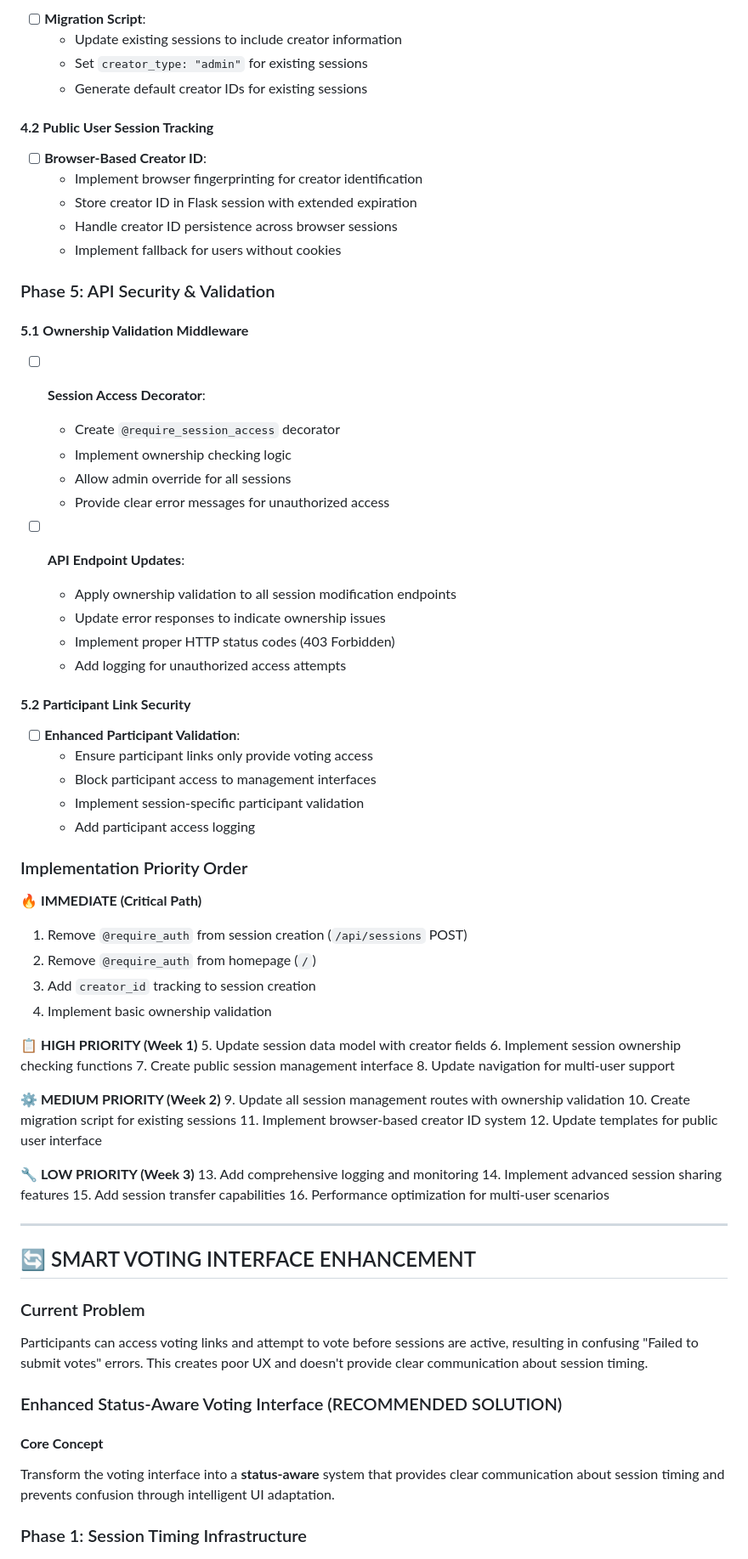
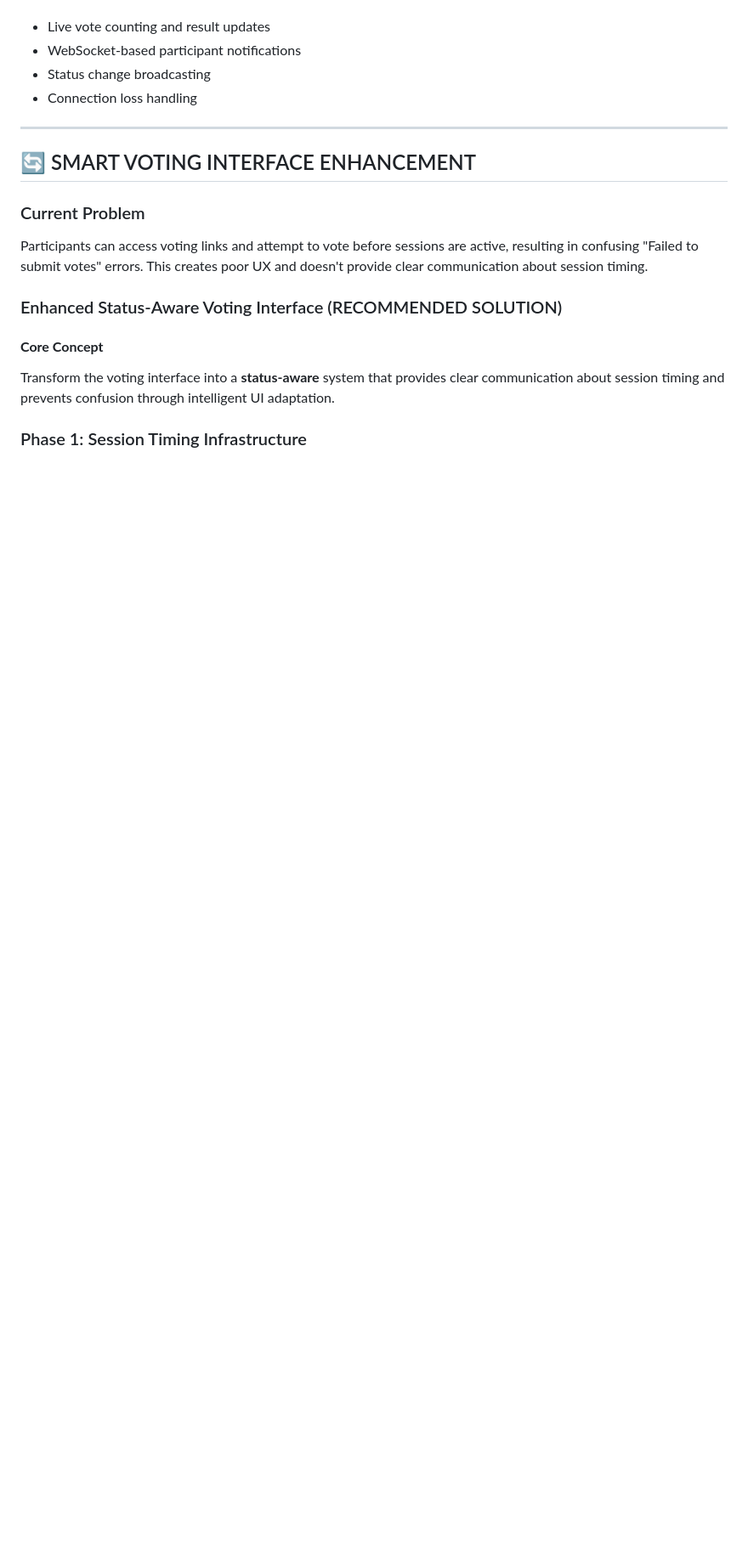
Before and after one commit to niksavis/vote-for-me, a Markdown page: todo.md, the part around one of its changes. Shown at 85% size. Drawn GitHub-style; blank space fills up the shorter version.

```diff
--- a/todo.md
+++ b/todo.md
@@ -210,66 +132,7 @@ vote-for-me/
-- [ ] **Migration Script**:
-  - Update existing sessions to include creator information
-  - Set `creator_type: "admin"` for existing sessions
-  - Generate default creator IDs for existing sessions
-
-#### **4.2 Public User Session Tracking**
-
-- [ ] **Browser-Based Creator ID**:
-  - Implement browser fingerprinting for creator identification
-  - Store creator ID in Flask session with extended expiration
-  - Handle creator ID persistence across browser sessions
-  - Implement fallback for users without cookies
-
-### Phase 5: API Security & Validation
-
-#### **5.1 Ownership Validation Middleware**
-
-- [ ] **Session Access Decorator**:
-  - Create `@require_session_access` decorator
-  - Implement ownership checking logic
-  - Allow admin override for all sessions
-  - Provide clear error messages for unauthorized access
-
-- [ ] **API Endpoint Updates**:
-  - Apply ownership validation to all session modification endpoints
-  - Update error responses to indicate ownership issues
-  - Implement proper HTTP status codes (403 Forbidden)
-  - Add logging for unauthorized access attempts
-
-#### **5.2 Participant Link Security**
-
-- [ ] **Enhanced Participant Validation**:
-  - Ensure participant links only provide voting access
-  - Block participant access to management interfaces
-  - Implement session-specific participant validation
-  - Add participant access logging
-
-### Implementation Priority Order
-
-**🔥 IMMEDIATE (Critical Path)**
-
-1. Remove `@require_auth` from session creation (`/api/sessions` POST)
-2. Remove `@require_auth` from homepage (`/`)
-3. Add `creator_id` tracking to session creation
-4. Implement basic ownership validation
-
-**📋 HIGH PRIORITY (Week 1)**
-5. Update session data model with creator fields
-6. Implement session ownership checking functions
-7. Create public session management interface
-8. Update navigation for multi-user support
-
-**⚙️ MEDIUM PRIORITY (Week 2)**
-9. Update all session management routes with ownership validation
-10. Create migration script for existing sessions
-11. Implement browser-based creator ID system
-12. Update templates for public user interface
-
-**🔧 LOW PRIORITY (Week 3)**
-13. Add comprehensive logging and monitoring
-14. Implement advanced session sharing features
-15. Add session transfer capabilities
-16. Performance optimization for multi-user scenarios
+- Live vote counting and result updates
+- WebSocket-based participant notifications
+- Status change broadcasting
+- Connection loss handling
 
 ---
 
```
Also changed, not shown: other parts of todo.md (+55 -133 lines).
